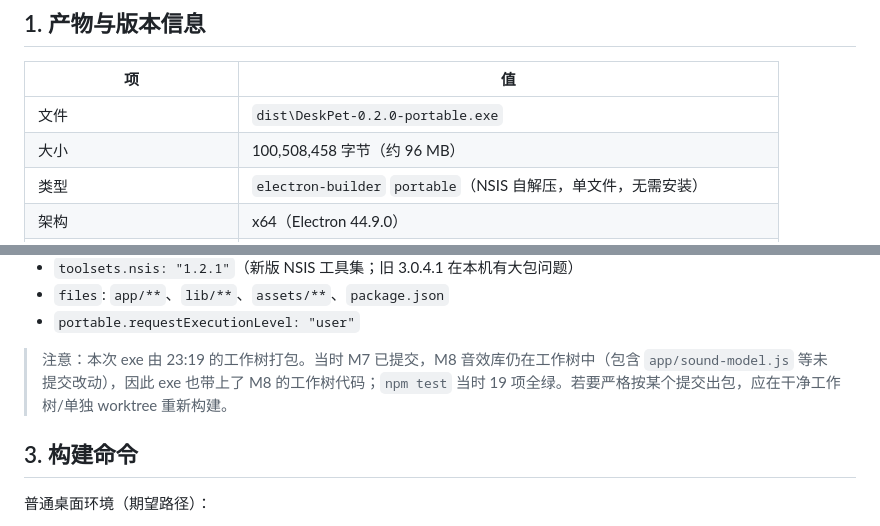
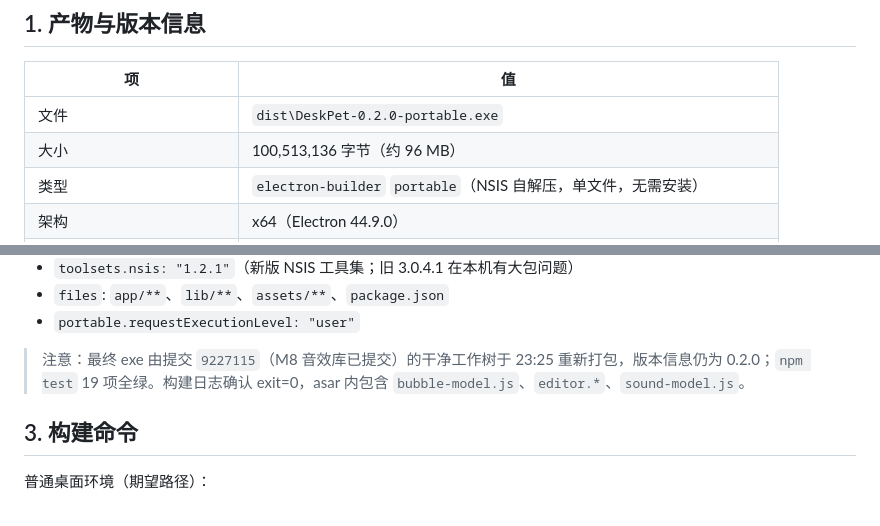
Before and after one commit to liuhaolh6/desk-pet, a Markdown page: M6-PACKAGING.md, 2 parts joined by grey strips. Rendered like a GitHub page.

Commit message:
docs(M6): 对齐最终产物体积与构建来源

```diff
--- a/M6-PACKAGING.md
+++ b/M6-PACKAGING.md
@@ -8,7 +8,7 @@
 | 项 | 值 |
 |---|---|
 | 文件 | `dist\DeskPet-0.2.0-portable.exe` |
-| 大小 | 100,508,458 字节（约 96 MB） |
+| 大小 | 100,513,136 字节（约 96 MB） |
 | 类型 | `electron-builder` `portable`（NSIS 自解压，单文件，无需安装） |
 | 架构 | x64（Electron 44.9.0） |
 | ProductName | `DeskPet` |
@@ -33,7 +33,7 @@
 - `files`: `app/**`、`lib/**`、`assets/**`、`package.json`
 - `portable.requestExecutionLevel: "user"`
 
-> 注意：本次 exe 由 23:19 的工作树打包。当时 M7 已提交，M8 音效库仍在工作树中（包含 `app/sound-model.js` 等未提交改动），因此 exe 也带上了 M8 的工作树代码；`npm test` 当时 19 项全绿。若要严格按某个提交出包，应在干净工作树/单独 worktree 重新构建。
+> 注意：最终 exe 由提交 `9227115`（M8 音效库已提交）的干净工作树于 23:25 重新打包，版本信息仍为 0.2.0；`npm test` 19 项全绿。构建日志确认 exit=0，asar 内包含 `bubble-model.js`、`editor.*`、`sound-model.js`。
 
 ## 3. 构建命令
 
```
